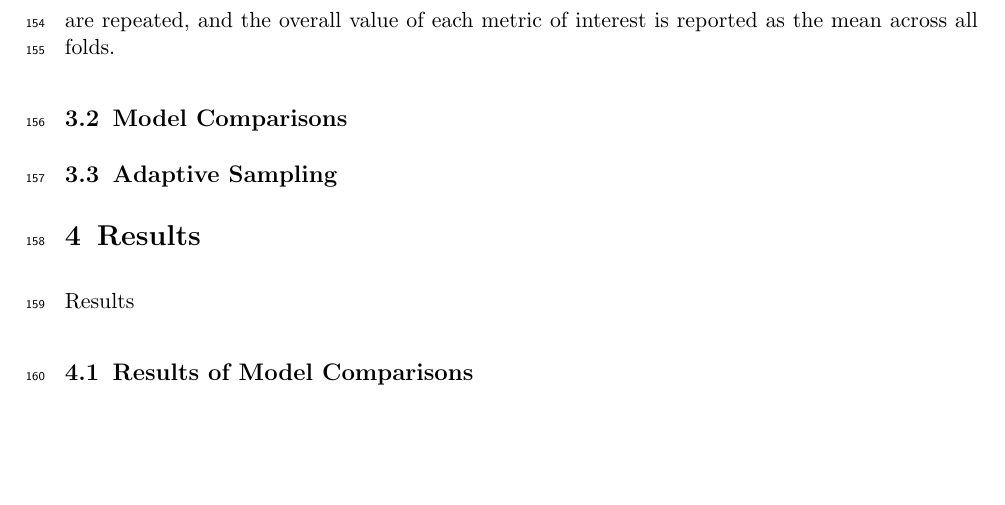
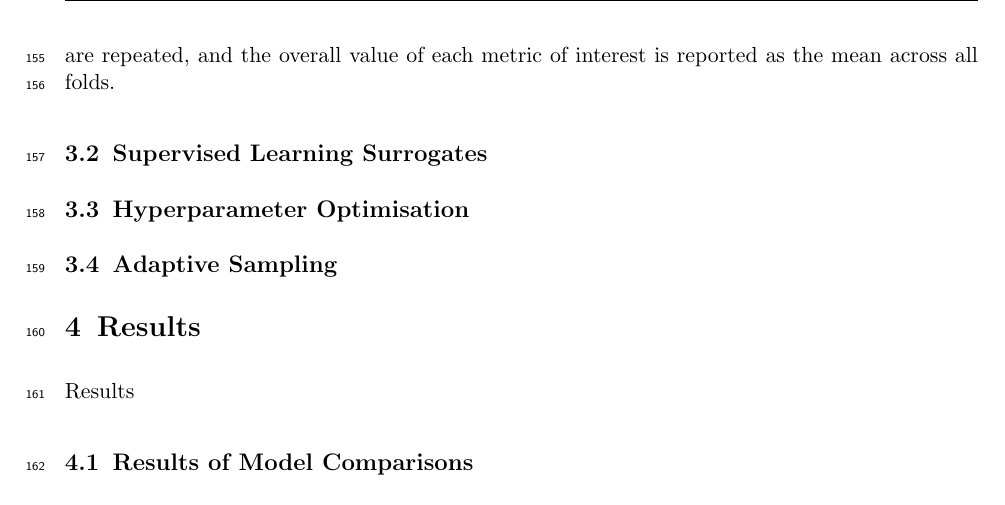
Before and after one commit to ucl-tbr-group-project/documentation, a LaTeX document (final_report/tbr_final_report.tex, which reads final_report/methodology.tex): part of page 7 of 7, cut so that both start at the same text, the shorter picture padded with empty space. The pictures show the PDF file final_report/tbr_final_report.pdf that the author committed with the source.

Commit message:
add two more subsections

```diff
--- a/final_report/methodology.tex
+++ b/final_report/methodology.tex
@@ -106,8 +106,12 @@ repeated, and the overall value of each metric of interest is reported as the
 mean across all folds.
 
 
-\subsection{Model Comparisons}
-\label{sec:model}
+\subsection{Supervised Learning Surrogates}
+\label{sec:surrogates}
+
+
+\subsection{Hyperparameter Optimisation}
+\label{sec:hyperopt}
 
 
 \subsection{Adaptive Sampling}
```
Also changed, not shown: final_report/tbr_final_report.pdf.
